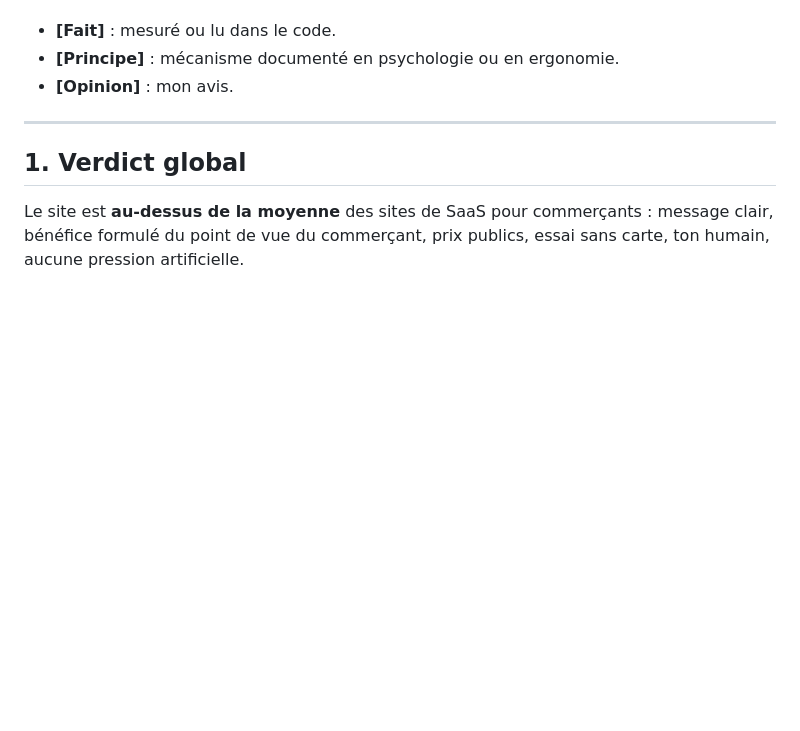
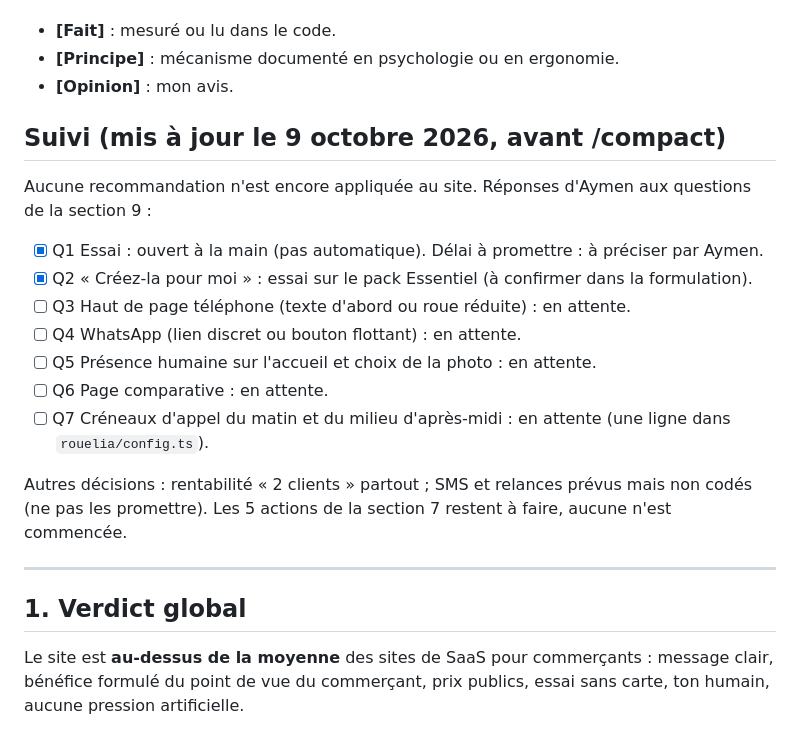
Before and after one commit to ahennifr-prog/site-coiffure, a Markdown page: CONVERSION-ROUELIA.md, the part around the change. GitHub-like rendering; blank space fills up the shorter version.

```diff
--- a/CONVERSION-ROUELIA.md
+++ b/CONVERSION-ROUELIA.md
@@ -13,6 +13,22 @@ Légende :
 - **[Fait]** : mesuré ou lu dans le code.
 - **[Principe]** : mécanisme documenté en psychologie ou en ergonomie.
 - **[Opinion]** : mon avis.
+
+
+## Suivi (mis à jour le 9 octobre 2026, avant /compact)
+
+Aucune recommandation n'est encore appliquée au site. Réponses d'Aymen aux questions de la section 9 :
+
+- [x] Q1 Essai : ouvert à la main (pas automatique). Délai à promettre : à préciser par Aymen.
+- [x] Q2 « Créez-la pour moi » : essai sur le pack Essentiel (à confirmer dans la formulation).
+- [ ] Q3 Haut de page téléphone (texte d'abord ou roue réduite) : en attente.
+- [ ] Q4 WhatsApp (lien discret ou bouton flottant) : en attente.
+- [ ] Q5 Présence humaine sur l'accueil et choix de la photo : en attente.
+- [ ] Q6 Page comparative : en attente.
+- [ ] Q7 Créneaux d'appel du matin et du milieu d'après-midi : en attente (une ligne dans `rouelia/config.ts`).
+
+Autres décisions : rentabilité « 2 clients » partout ; SMS et relances prévus mais non codés (ne pas les promettre).
+Les 5 actions de la section 7 restent à faire, aucune n'est commencée.
 
 ---
 
```
Also changed, not shown: AUDIT-ROUELIA.md (+20 -0 lines), NOTES-PROJET.md (added, +71 -0 lines).
